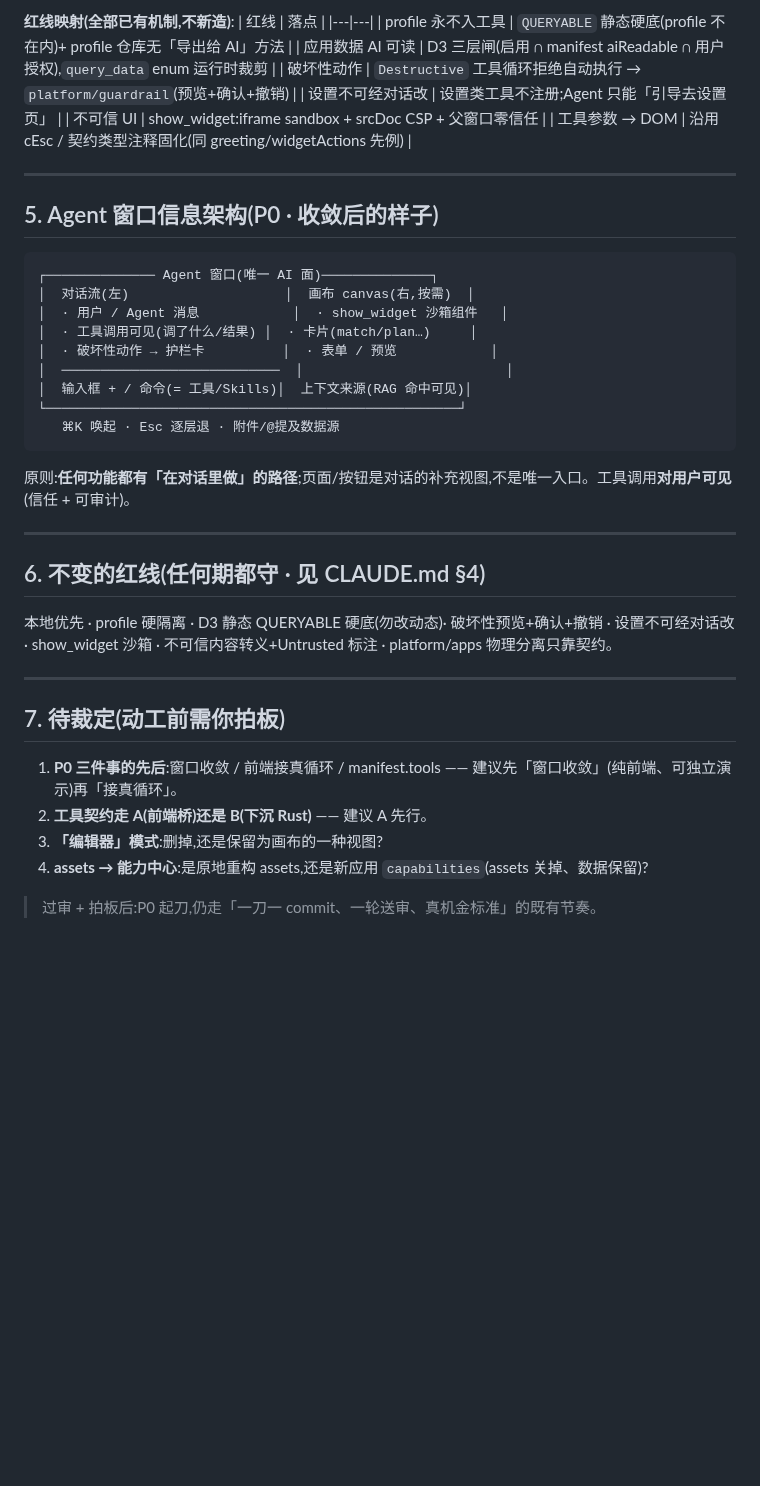
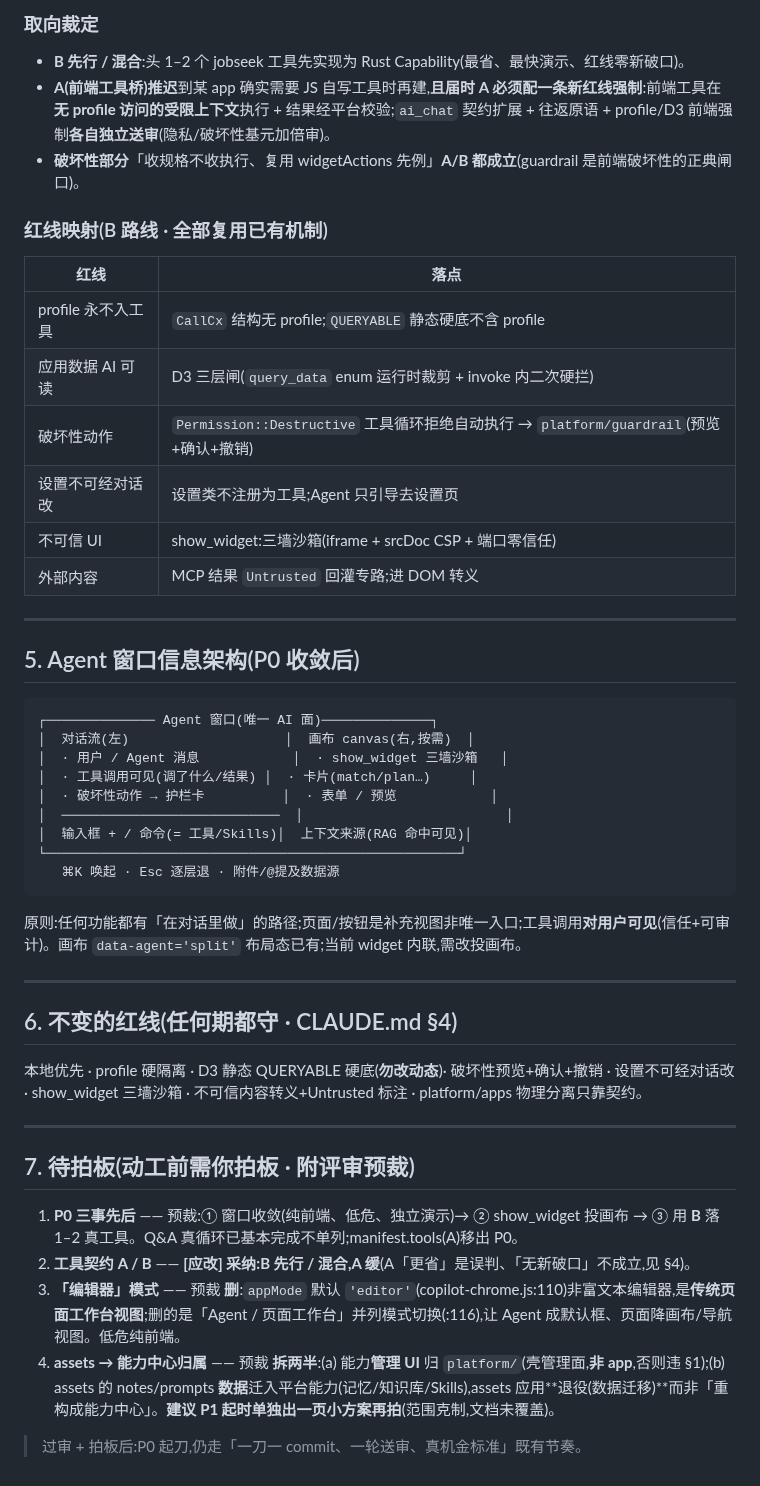
Before and after one commit to aklmans/seeker, a Markdown page: docs/proposal-agent-native.md, the part around one of its changes. GitHub-like rendering; blank space fills up the shorter version.

Commit message:
docs(proposal):AI-Native 方案 v2 评审后修订 —— B 先行(A 开 profile/D3 破口=[应改]采纳)+ 事实订正(6 aiRun/Kind vs Permission/Q&A 已接真循环/manifest.tools 是新跨界协议)+ P0 重排
Co-Authored-By: Claude Opus 4.8 <noreply@anthropic.com>

````diff
--- a/docs/proposal-agent-native.md
+++ b/docs/proposal-agent-native.md
@@ -71,22 +78,27 @@
 
-**红线映射(全部已有机制,不新造)**:
+### 取向裁定
+- **B 先行 / 混合**:头 1–2 个 jobseek 工具先实现为 Rust Capability(最省、最快演示、红线零新破口)。
+- **A(前端工具桥)推迟**到某 app 确实需要 JS 自写工具时再建,**且届时 A 必须配一条新红线强制**:前端工具在**无 profile 访问的受限上下文**执行 + 结果经平台校验;`ai_chat` 契约扩展 + 往返原语 + profile/D3 前端强制**各自独立送审**(隐私/破坏性基元加倍审)。
+- **破坏性部分**「收规格不收执行、复用 widgetActions 先例」**A/B 都成立**(guardrail 是前端破坏性的正典闸口)。
+
+### 红线映射(B 路线 · 全部复用已有机制)
 | 红线 | 落点 |
 |---|---|
-| profile 永不入工具 | `QUERYABLE` 静态硬底(profile 不在内)+ profile 仓库无「导出给 AI」方法 |
-| 应用数据 AI 可读 | D3 三层闸(启用 ∩ manifest aiReadable ∩ 用户授权),`query_data` enum 运行时裁剪 |
-| 破坏性动作 | `Destructive` 工具循环拒绝自动执行 → `platform/guardrail`(预览+确认+撤销) |
-| 设置不可经对话改 | 设置类工具不注册;Agent 只能「引导去设置页」 |
-| 不可信 UI | show_widget:iframe sandbox + srcDoc CSP + 父窗口零信任 |
-| 工具参数 → DOM | 沿用 cEsc / 契约类型注释固化(同 greeting/widgetActions 先例) |
+| profile 永不入工具 | `CallCx` 结构无 profile;`QUERYABLE` 静态硬底不含 profile |
+| 应用数据 AI 可读 | D3 三层闸(`query_data` enum 运行时裁剪 + invoke 内二次硬拦) |
+| 破坏性动作 | `Permission::Destructive` 工具循环拒绝自动执行 → `platform/guardrail`(预览+确认+撤销) |
+| 设置不可经对话改 | 设置类不注册为工具;Agent 只引导去设置页 |
+| 不可信 UI | show_widget:三墙沙箱(iframe + srcDoc CSP + 端口零信任) |
+| 外部内容 | MCP 结果 `Untrusted` 回灌专路;进 DOM 转义 |
 
 ---
 
-## 5. Agent 窗口信息架构(P0 · 收敛后的样子)
+## 5. Agent 窗口信息架构(P0 收敛后)
 
 ```
 ┌────────────── Agent 窗口(唯一 AI 面)──────────────┐
 │  对话流(左)                    │  画布 canvas(右,按需)  │
-│  · 用户 / Agent 消息            │  · show_widget 沙箱组件   │
+│  · 用户 / Agent 消息            │  · show_widget 三墙沙箱   │
 │  · 工具调用可见(调了什么/结果) │  · 卡片(match/plan…)     │
 │  · 破坏性动作 → 护栏卡          │  · 表单 / 预览            │
 │  ────────────────────────────  │                          │
@@ -94,22 +106,21 @@
 └─────────────────────────────────────────────────────┘
    ⌘K 唤起 · Esc 逐层退 · 附件/@提及数据源
 ```
-
-原则:**任何功能都有「在对话里做」的路径**;页面/按钮是对话的补充视图,不是唯一入口。工具调用**对用户可见**(信任 + 可审计)。
+原则:任何功能都有「在对话里做」的路径;页面/按钮是补充视图非唯一入口;工具调用**对用户可见**(信任+可审计)。画布 `data-agent='split'` 布局态已有;当前 widget 内联,需改投画布。
 
 ---
 
-## 6. 不变的红线(任何期都守 · 见 CLAUDE.md §4)
+## 6. 不变的红线(任何期都守 · CLAUDE.md §4)
 
-本地优先 · profile 硬隔离 · D3 静态 QUERYABLE 硬底(勿改动态)· 破坏性预览+确认+撤销 · 设置不可经对话改 · show_widget 沙箱 · 不可信内容转义+Untrusted 标注 · platform/apps 物理分离只靠契约。
+本地优先 · profile 硬隔离 · D3 静态 QUERYABLE 硬底(**勿改动态**)· 破坏性预览+确认+撤销 · 设置不可经对话改 · show_widget 三墙沙箱 · 不可信内容转义+Untrusted 标注 · platform/apps 物理分离只靠契约。
 
 ---
 
-## 7. 待裁定(动工前需你拍板)
+## 7. 待拍板(动工前需你拍板 · 附评审预裁)
 
-1. **P0 三件事的先后**:窗口收敛 / 前端接真循环 / manifest.tools —— 建议先「窗口收敛」(纯前端、可独立演示)再「接真循环」。
-2. **工具契约走 A(前端桥)还是 B(下沉 Rust)** —— 建议 A 先行。
-3. **「编辑器」模式**:删掉,还是保留为画布的一种视图?
-4. **assets → 能力中心**:是原地重构 assets,还是新应用 `capabilities`(assets 关掉、数据保留)?
+1. **P0 三事先后** —— 预裁:① 窗口收敛(纯前端、低危、独立演示)→ ② show_widget 投画布 → ③ 用 **B** 落 1–2 真工具。Q&A 真循环已基本完成不单列;manifest.tools(A)移出 P0。
+2. **工具契约 A / B** —— **[应改] 采纳:B 先行 / 混合,A 缓**(A「更省」是误判、「无新破口」不成立,见 §4)。
+3. **「编辑器」模式** —— 预裁 **删**:`appMode` 默认 `'editor'`(copilot-chrome.js:110)非富文本编辑器,是**传统页面工作台视图**;删的是「Agent / 页面工作台」并列模式切换(:116),让 Agent 成默认框、页面降画布/导航视图。低危纯前端。
+4. **assets → 能力中心归属** —— 预裁 **拆两半**:(a) 能力**管理 UI** 归 `platform/`(壳管理面,**非 app**,否则违 §1);(b) assets 的 notes/prompts **数据**迁入平台能力(记忆/知识库/Skills),assets 应用**退役(数据迁移)**而非「重构成能力中心」。**建议 P1 起时单独出一页小方案再拍**(范围克制,文档未覆盖)。
 
-> 过审 + 拍板后:P0 起刀,仍走「一刀一 commit、一轮送审、真机金标准」的既有节奏。
+> 过审 + 拍板后:P0 起刀,仍走「一刀一 commit、一轮送审、真机金标准」既有节奏。
````
Also changed, not shown: other parts of docs/proposal-agent-native.md (+44 -37 lines).
